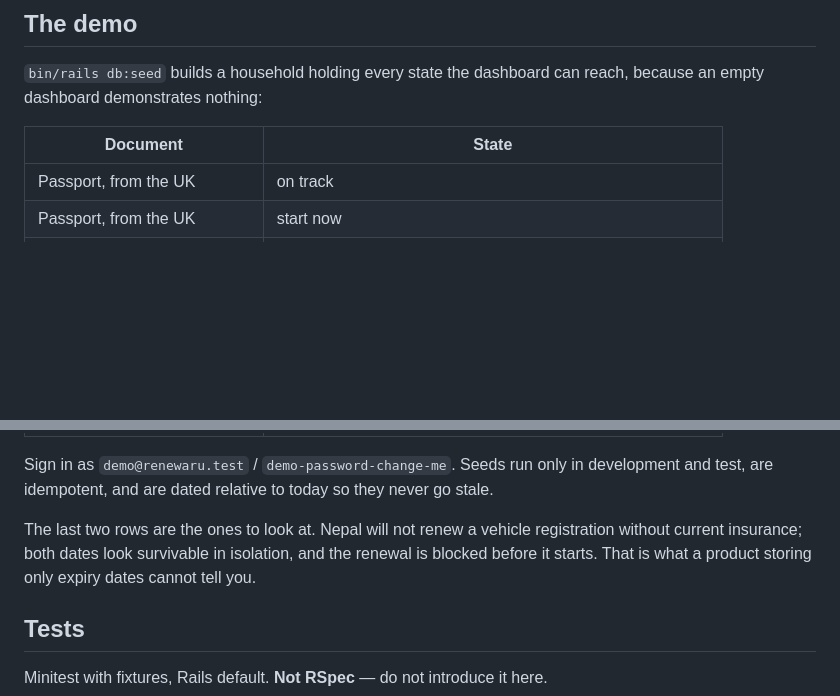
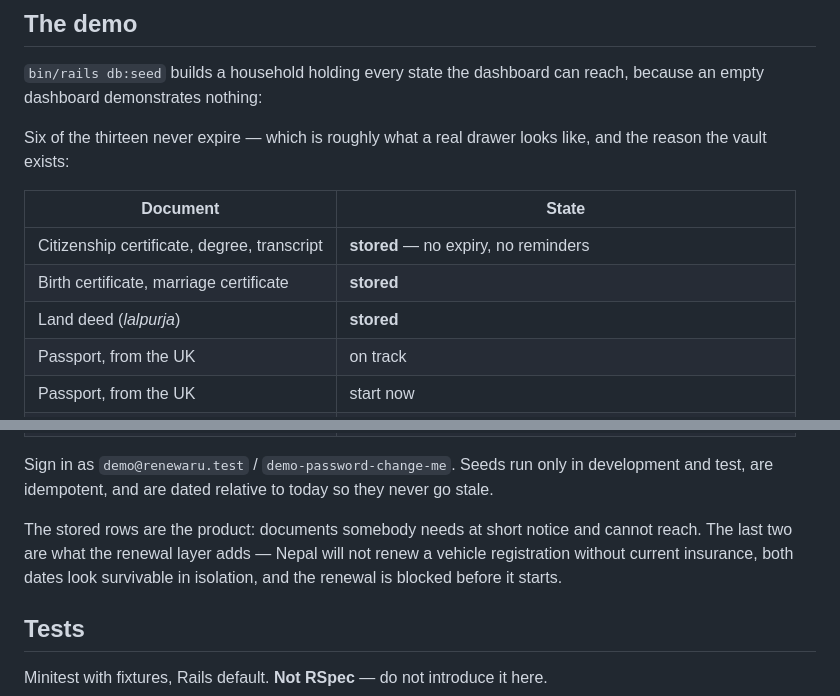
Before and after one commit to cdrrazan/Docaru, a Markdown page: web/README.md, 2 parts joined by grey strips. GitHub-like rendering; blank space fills up the shorter version.

```diff
--- a/web/README.md
+++ b/web/README.md
@@ -29,8 +29,14 @@ and Cable — and the test suite creates a set per parallel worker.
 `bin/rails db:seed` builds a household holding every state the dashboard can reach, because an empty
 dashboard demonstrates nothing:
 
+Six of the thirteen never expire — which is roughly what a real drawer looks like, and the reason the
+vault exists:
+
 | Document | State |
 |---|---|
+| Citizenship certificate, degree, transcript | **stored** — no expiry, no reminders |
+| Birth certificate, marriage certificate | **stored** |
+| Land deed (*lalpurja*) | **stored** |
 | Passport, from the UK | on track |
 | Passport, from the UK | start now |
 | Police clearance, from the UK | **overdue** — the day to start was a month ago |
@@ -42,9 +48,9 @@ dashboard demonstrates nothing:
 Sign in as `demo@renewaru.test` / `demo-password-change-me`. Seeds run only in development and test,
 are idempotent, and are dated relative to today so they never go stale.
 
-The last two rows are the ones to look at. Nepal will not renew a vehicle registration without
-current insurance; both dates look survivable in isolation, and the renewal is blocked before it
-starts. That is what a product storing only expiry dates cannot tell you.
+The stored rows are the product: documents somebody needs at short notice and cannot reach. The last
+two are what the renewal layer adds — Nepal will not renew a vehicle registration without current
+insurance, both dates look survivable in isolation, and the renewal is blocked before it starts.
 
 ## Tests
 
```
Also changed, not shown: CHANGELOG.md (+22 -0 lines), CLAUDE.md (+24 -1 lines).
